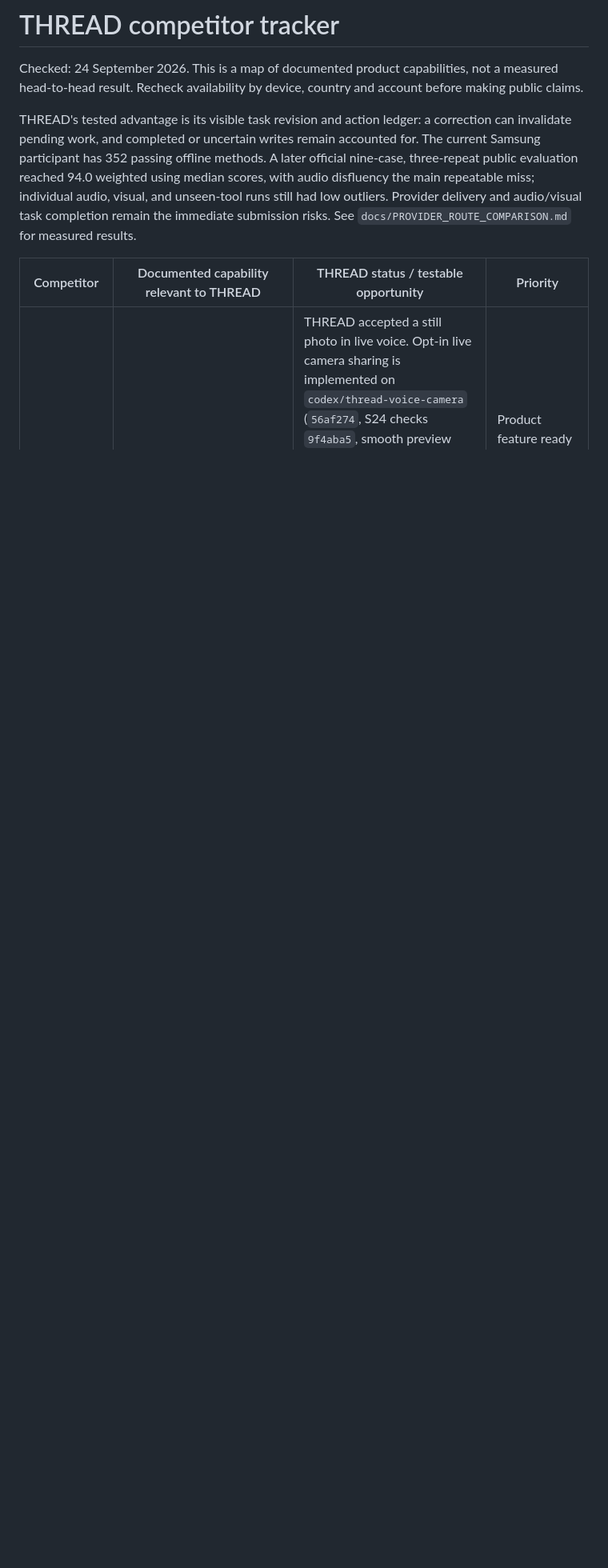
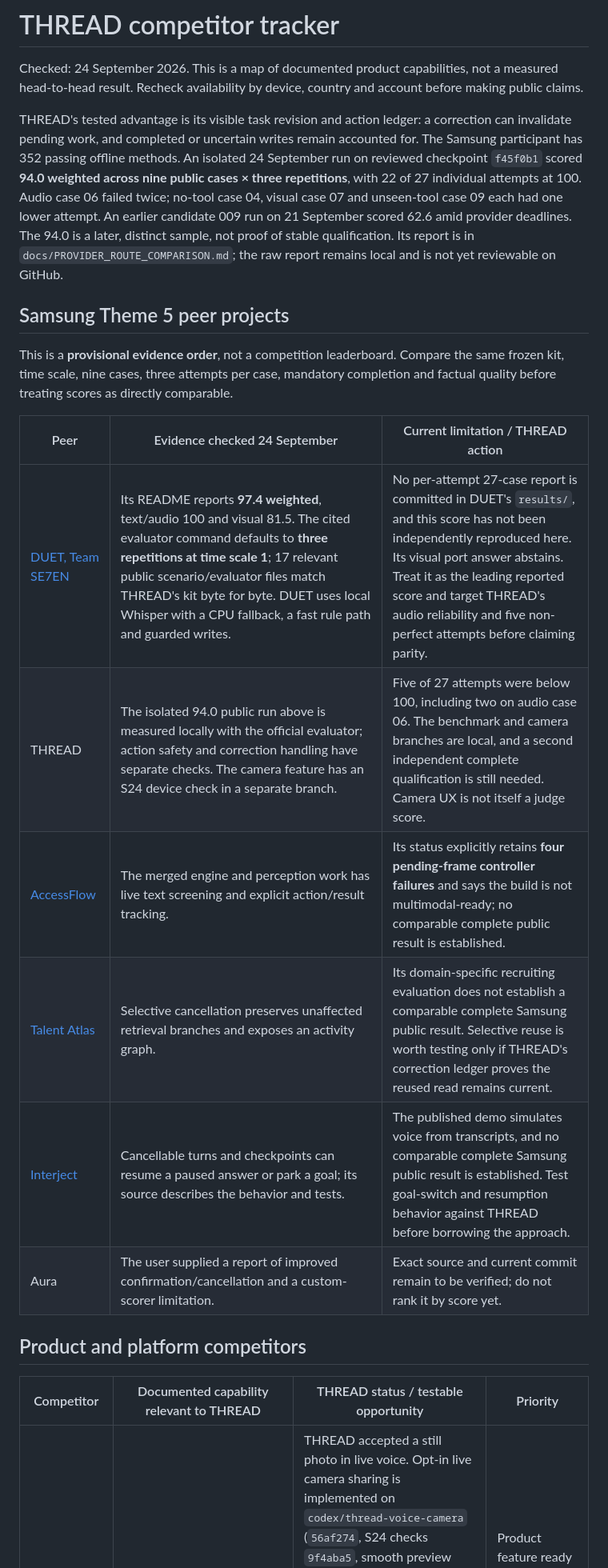
Before and after one commit to anshcantcode/thread-team-guide, a Markdown page: docs/COMPETITOR_TRACKER.md, the part around the change. Shown at 80% size. Rendered like a GitHub page; blank space fills up the shorter version.

Commit message:
Track Samsung peer projects with evidence limits

```diff
--- a/docs/COMPETITOR_TRACKER.md
+++ b/docs/COMPETITOR_TRACKER.md
@@ -2,7 +2,22 @@
 
 Checked: 24 September 2026. This is a map of documented product capabilities, not a measured head-to-head result. Recheck availability by device, country and account before making public claims.
 
-THREAD's tested advantage is its visible task revision and action ledger: a correction can invalidate pending work, and completed or uncertain writes remain accounted for. The current Samsung participant has 352 passing offline methods. A later official nine-case, three-repeat public evaluation reached 94.0 weighted using median scores, with audio disfluency the main repeatable miss; individual audio, visual, and unseen-tool runs still had low outliers. Provider delivery and audio/visual task completion remain the immediate submission risks. See `docs/PROVIDER_ROUTE_COMPARISON.md` for measured results.
+THREAD's tested advantage is its visible task revision and action ledger: a correction can invalidate pending work, and completed or uncertain writes remain accounted for. The Samsung participant has 352 passing offline methods. An isolated 24 September run on reviewed checkpoint `f45f0b1` scored **94.0 weighted across nine public cases × three repetitions**, with 22 of 27 individual attempts at 100. Audio case 06 failed twice; no-tool case 04, visual case 07 and unseen-tool case 09 each had one lower attempt. An earlier candidate 009 run on 21 September scored 62.6 amid provider deadlines. The 94.0 is a later, distinct sample, not proof of stable qualification. Its report is in `docs/PROVIDER_ROUTE_COMPARISON.md`; the raw report remains local and is not yet reviewable on GitHub.
+
+## Samsung Theme 5 peer projects
+
+This is a **provisional evidence order**, not a competition leaderboard. Compare the same frozen kit, time scale, nine cases, three attempts per case, mandatory completion and factual quality before treating scores as directly comparable.
+
+| Peer | Evidence checked 24 September | Current limitation / THREAD action |
+|---|---|---|
+| [DUET, Team SE7EN](https://github.com/tannnmayy/DUET-SAMSUNGPRISM-HACKATHON-TEAM-SE7EN/blob/4d08c2b0c9a0a29e39559fb7b2439029aff5725d/README.md) | Its README reports **97.4 weighted**, text/audio 100 and visual 81.5. The cited evaluator command defaults to **three repetitions at time scale 1**; 17 relevant public scenario/evaluator files match THREAD's kit byte for byte. DUET uses local Whisper with a CPU fallback, a fast rule path and guarded writes. | No per-attempt 27-case report is committed in DUET's `results/`, and this score has not been independently reproduced here. Its visual port answer abstains. Treat it as the leading reported score and target THREAD's audio reliability and five non-perfect attempts before claiming parity. |
+| THREAD | The isolated 94.0 public run above is measured locally with the official evaluator; action safety and correction handling have separate checks. The camera feature has an S24 device check in a separate branch. | Five of 27 attempts were below 100, including two on audio case 06. The benchmark and camera branches are local, and a second independent complete qualification is still needed. Camera UX is not itself a judge score. |
+| [AccessFlow](https://github.com/MridulNegi2005/AccessFlow/blob/749fe23aac10e5d79b74f75fdb257500702fee65/docs/STATUS.md) | The merged engine and perception work has live text screening and explicit action/result tracking. | Its status explicitly retains **four pending-frame controller failures** and says the build is not multimodal-ready; no comparable complete public result is established. |
+| [Talent Atlas](https://github.com/pylrn/talent-atlas-realtime-agent) | Selective cancellation preserves unaffected retrieval branches and exposes an activity graph. | Its domain-specific recruiting evaluation does not establish a comparable complete Samsung public result. Selective reuse is worth testing only if THREAD's correction ledger proves the reused read remains current. |
+| [Interject](https://github.com/joannamariyajames/interject) | Cancellable turns and checkpoints can resume a paused answer or park a goal; its source describes the behavior and tests. | The published demo simulates voice from transcripts, and no comparable complete Samsung public result is established. Test goal-switch and resumption behavior against THREAD before borrowing the approach. |
+| Aura | The user supplied a report of improved confirmation/cancellation and a custom-scorer limitation. | Exact source and current commit remain to be verified; do not rank it by score yet. |
+
+## Product and platform competitors
 
 | Competitor | Documented capability relevant to THREAD | THREAD status / testable opportunity | Priority |
 |---|---|---|---|
```
